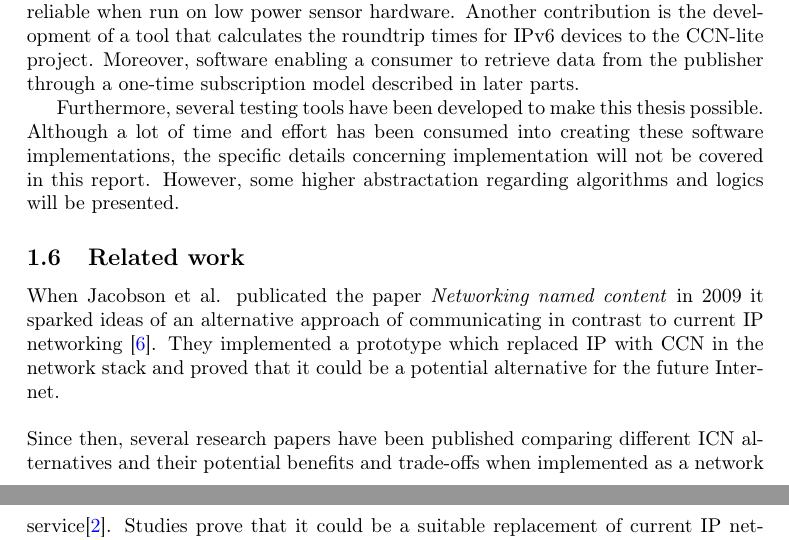
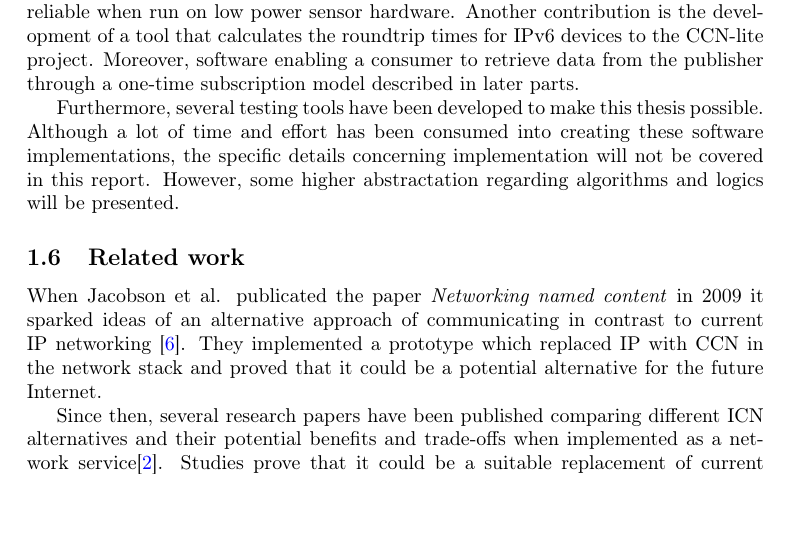
Before and after one commit to juffeboy/thesis_rapport, a LaTeX paper (main.tex, which reads section/background/ccn.tex, section/related_work.tex): two parts of pages 6 and 7 of 45 before the commit and part of page 6 of 45 after it, the two joined at a grey line, cut so that both start at the same text, the shorter picture padded with empty space. The pictures show the PDF file main.pdf that the author committed with the source.

Commit message:
minor changes

```diff
--- a/section/background/ccn.tex
+++ b/section/background/ccn.tex
@@ -15,25 +17,27 @@ Some of the main features in the ICN are the possibility of in-network storage f
 %\item motivation, one type of ICN architecture.
 %\end{itemize}
 The CCN communication \cite{Jacobson2009} is driven by consumers of data. There are two types of message in CCN, \textit{Interest} and \textit{Data}. A consumer issues an \textit{Interest} message to request an information object on the network. Any node that recieved the interest and containing the requested information, will respond by sending the \textit{Data} back to the \textit{Interest} issuer. A \textit{Data} message is only sent in response to an \textit{Interest} message, upon response, the interest message will cease to exist in the network. This implies that the data that a producer creates will only reach the network, or any participant of the network, if there is a request for it.
-\\\\
+
 A key feature of CCN is that the content names are hierarchical. This allows routing information to be aggregated which in turn is critical in order to scale the network. The content name can be simila to URLs, for example a valid content name could be \textit{/sics.se/kista/floor/six/sensor/two/temperature}. However, there is neither a strict need for them to be human-readable nor tobe a URL. The prefix \textit{/sics.se/kista/floor/six/sensor/two/} could easily be exchanged to become either a hash value or just an integer, say \textit{2} (representing the sensor two), whereby the same data could be accessable by the name \textit{/2/temperature}.
-\\\\
+
 It is to be considered an interest match \todo{Explain what is meant by hit/b} when any part of the interest name equals the named prefix of the data, for example is it possible that \textit{/2/temperature} could be match by \textit{/2/temperature/sequence$\_$1}. If the data is produced periodically with sequence numbering, a consumer can `follow' the data by the same manner once it has a starting point.
-\\\\
+
 Even though there are a lot of similiarities to regular routers IP, there are a lot of differences between a CCN router and a regular IP router.
 Every Content Router (CR) maintain three main data structures: The Forwarding Information Base (FIB), the Pending Interest Table (PIT) and the Content Store (CS).
-\\\\
+
 The FIB is used to map information to on which output interface a Interest message should be forwarded to in order to reach its content. It is very similar to a regular FIB in a IP router, with the major difference that the CCN FIB allows lists of outgoing interfaces instead if just a single entry per object.
-\\\\
+
 The PIT maintain a table for all incoming \textit{interests} messages recieved by the CR, their current state and a mapping to which face they came from. When the data message for a particular \textit{interest} arrives to a CR, the data message will be forwarded back on a reverse path, towards the face that exist in the corresponding PIT entry. After the data message has been forwarded towards the requester, its entry in the PIT will be erased. Whenever an entry is dropped or lost, for instance due to timeouts, it is up to the consumer to issue a new \textit{interest} message.\
-\\\\
+
 The CS act as a local cache for information objects that has passed through the CR.
-\\\\
+
 With the use of the CRs, CCN has great support for data caching. As stated earlier, once a \textit{interest} is receievd, the CR will look through its CS in order to find matching data. Once the data is on the reverse path to the consumer, it will be put in the CS for a limited period of time for futhre use. Although there are several benefits using the cache in a distributed network system, it should be pointed out that this is not a long-term storage since a router can not hold infinite number of data. Nor is it useful for data objects that are requested at most once, since the benefits only occur when the data is requested a second time \cite{Ahlgreniot}\cite{Ahlgren2012}. %[Ahlgren2][surveyiot].
 \\\\
 An example of CCN in action is illustraded in figure \ref{fig:CCN-architecture}. Here, a consumer wants to retrive the indoor temperature data from the producer.
-Consumer1 sends an \textit{interest} for data \textit{/temp/indoor} towards CR1. When it arrives, CR1 looks for data in its CS that matches the requested prefix of the interest. Since there is no match in the CS, the router performs a lookup on the longest prefix that matches its FIB in order to decide where to forward the incoming interest. When the match in the FIB is found, the router inserts the interest, with the incoming interface, into the PIT.\\
-The same procedure happens for CR2 and the interest will be put in the PIT and forwarded to the producer. When the \textit{interest} reaches the producer, it matches the name of the \textit{data} and thereby the \textit{interest} message is discarded and the \textit{data} is sent back towards CR2. When the data is received, CR2 stores the data in the cache. Thereafter it performs a longest-prefix match in its PIT to get which interface it should respond to. In this case, it will respond to CR1 and the same forward back procedure will occur at CR1 until the data reaches the consumer.\\
+Consumer1 sends an \textit{interest} for data \textit{/temp/indoor} towards CR1. When it arrives, CR1 looks for data in its CS that matches the requested prefix of the interest. Since there is no match in the CS, the router performs a lookup on the longest prefix that matches its FIB in order to decide where to forward the incoming interest. When the match in the FIB is found, the router inserts the interest, with the incoming interface, into the PIT.
+
+The same procedure happens for CR2 and the interest will be put in the PIT and forwarded to the producer. When the \textit{interest} reaches the producer, it matches the name of the \textit{data} and thereby the \textit{interest} message is discarded and the \textit{data} is sent back towards CR2. When the data is received, CR2 stores the data in the cache. Thereafter it performs a longest-prefix match in its PIT to get which interface it should respond to. In this case, it will respond to CR1 and the same forward back procedure will occur at CR1 until the data reaches the consumer.
+
 When Consumer2 later on wants the same content, it sends an \textit{interest} to CR1 and will retreive the data directly from its cache and thereby reducing the network traffic.
 
 
--- a/section/related_work.tex
+++ b/section/related_work.tex
@@ -1,10 +1,16 @@
 \subsection{Related work}
-When Jacobson et al. publicated the paper \textit{Networking named content} in 2009 it sparked ideas of an alternative approach of communicating in contrast to current IP networking \cite{Jacobson2009}. They implemented a prototype which replaced IP with CCN in the network stack and proved that it could be a potential alternative for the future Internet.\\\\
-Since then, several research papers have been published comparing different ICN alternatives and their potential benefits and trade-offs when implemented as a network service\cite{Ahlgren2012}. Studies prove that it could be a suitable replacement of current IP networking structures, but there is a need for more performance analysis and studies\cite{Ahlgren2012}\cite{Greek-ICN-networking-survey-2014}.\\\\
-However, it was not until the last couple of years that the research community started to investigate the feasibility and applicability of using ICN in the IoT domain. Several studies, the majority being literature studies or theoretic in nature, have been conducted recently or are currently ongoing. There only seem to be two implementation studies available to date.\\\\
-In a conceptual study conducted by Ahlgren et al. \cite{Ahlgreniot}, it is concluded that an advantage with ICN, is that the naming of data is independent of the device that produces it. The decoupling between a producer and consumer of data could improve performance in lossy networks. Challenges reside in the naming of data that is produced periodically over time where a major issue is to retrieve the \textit{latest} value in that sequence. Potential solutions could be to implement a \textit{one-time subscription}, where the request is stored in the cache at the node until the data becomes available\cite{Ahlgreniot}.\\\\
-Another study by Amadeo et al. \cite{iotchop} argues ICN is by nature close to the IoT domain. They also conclude that there is a need of further investigations regarding if ICN should be implemented as an overlay of existing IP infrastructure, coexist with IP, or if it should be a replacement in the same manner as proposed in \cite{Jacobson2009}.\\\\
-Baccelli et al. were first to port of CCN-lite to the IoT operating system RIOT \cite{icniotexpinwild}\cite{RIOT}. The project was the first trial of implementing ICN without any IP protocol in the IoT domain. They compared their CCN-lite implemententation and a regular 6LowPAN/IPv6/RPL approach and saw that there were several advantages using ICN over IP. Although they identified several areas where further work needs to be done, they argue that ICN is applicable in the IoT domain.\\
+When Jacobson et al. publicated the paper \textit{Networking named content} in 2009 it sparked ideas of an alternative approach of communicating in contrast to current IP networking \cite{Jacobson2009}. They implemented a prototype which replaced IP with CCN in the network stack and proved that it could be a potential alternative for the future Internet.
+
+Since then, several research papers have been published comparing different ICN alternatives and their potential benefits and trade-offs when implemented as a network service\cite{Ahlgren2012}. Studies prove that it could be a suitable replacement of current IP networking structures, but there is a need for more performance analysis and studies\cite{Ahlgren2012}\cite{Greek-ICN-networking-survey-2014}.
+
+However, it was not until the last couple of years that the research community started to investigate the feasibility and applicability of using ICN in the IoT domain. Several studies, the majority being literature studies or theoretic in nature, have been conducted recently or are currently ongoing. There only seem to be two implementation studies available to date.
+
+In a conceptual study conducted by Ahlgren et al. \cite{Ahlgreniot}, it is concluded that an advantage with ICN, is that the naming of data is independent of the device that produces it. The decoupling between a producer and consumer of data could improve performance in lossy networks. Challenges reside in the naming of data that is produced periodically over time where a major issue is to retrieve the \textit{latest} value in that sequence. Potential solutions could be to implement a \textit{one-time subscription}, where the request is stored in the cache at the node until the data becomes available\cite{Ahlgreniot}.
+
+Another study by Amadeo et al. \cite{iotchop} argues ICN is by nature close to the IoT domain. They also conclude that there is a need of further investigations regarding if ICN should be implemented as an overlay of existing IP infrastructure, coexist with IP, or if it should be a replacement in the same manner as proposed in \cite{Jacobson2009}.
+
+Baccelli et al. were first to port of CCN-lite to the IoT operating system RIOT \cite{icniotexpinwild}\cite{RIOT}. The project was the first trial of implementing ICN without any IP protocol in the IoT domain. They compared their CCN-lite implemententation and a regular 6LowPAN/IPv6/RPL approach and saw that there were several advantages using ICN over IP. Although they identified several areas where further work needs to be done, they argue that ICN is applicable in the IoT domain.
+
 Another implementation of CCN for IoT devices was a thesis project conducted by Yanqui Wu at SICS/KTH\cite{yanqui}. He ported the CCN-lite functionallity into another IoT operating system, Contiki OS, and implemented the software as an middle-layer between the application- and the transport layer. Although some evaluation was done, there was no further investigation on how well CCN performs at the application layer. \\
 
 %\subsection{Related work}
```
Also changed, not shown: main.pdf, section/background/ccn.tex (8 more changed lines), 5 other files.
